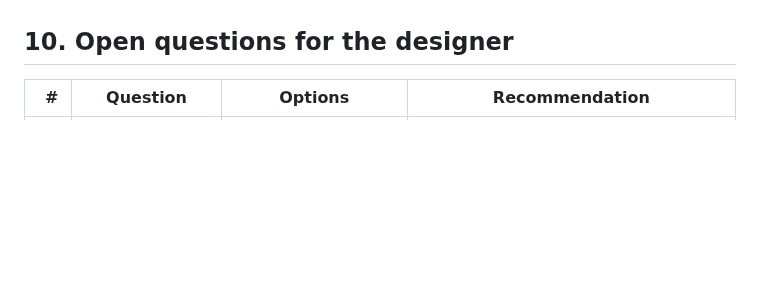
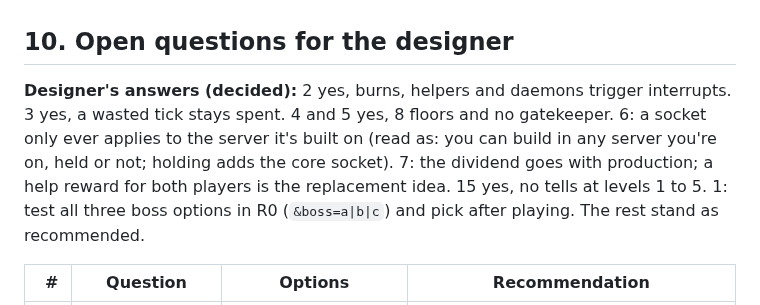
Before and after one commit to Davebee123/Blackbox, a Markdown page: docs/servers.md, the part around the change. GitHub-like rendering; blank space fills up the shorter version.

Commit message:
Servers doc: designer's answers to the open questions
Co-Authored-By: Claude Opus 5.5 <noreply@anthropic.com>
Claude-Session: https://claude.ai/code/session_01XCMBWCMaigSU3dKNwCpVrw

```diff
--- a/docs/servers.md
+++ b/docs/servers.md
@@ -788,6 +788,8 @@ A version bump, in place. Every server you'd found becomes a room graph from its
 
 ## 10. Open questions for the designer
 
+**Designer's answers (decided):** 2 yes, burns, helpers and daemons trigger interrupts. 3 yes, a wasted tick stays spent. 4 and 5 yes, 8 floors and no gatekeeper. 6: a socket only ever applies to the server it's built on (read as: you can build in any server you're on, held or not; holding adds the core socket). 7: the dividend goes with production; a help reward for both players is the replacement idea. 15 yes, no tells at levels 1 to 5. 1: test all three boss options in R0 (`&boss=a|b|c`) and pick after playing. The rest stand as recommended.
+
 | # | Question | Options | Recommendation |
 |---:|---|---|---|
 | 1 | Bosses and ticks | (a) core ticks are phases, (b) every part interrupts and big moves are tells, (c) phases plus an interrupt budget | **(a)**, for the reasons in 3.4. All three ship switchable in R0, and the designer picks after playing them. |
```
